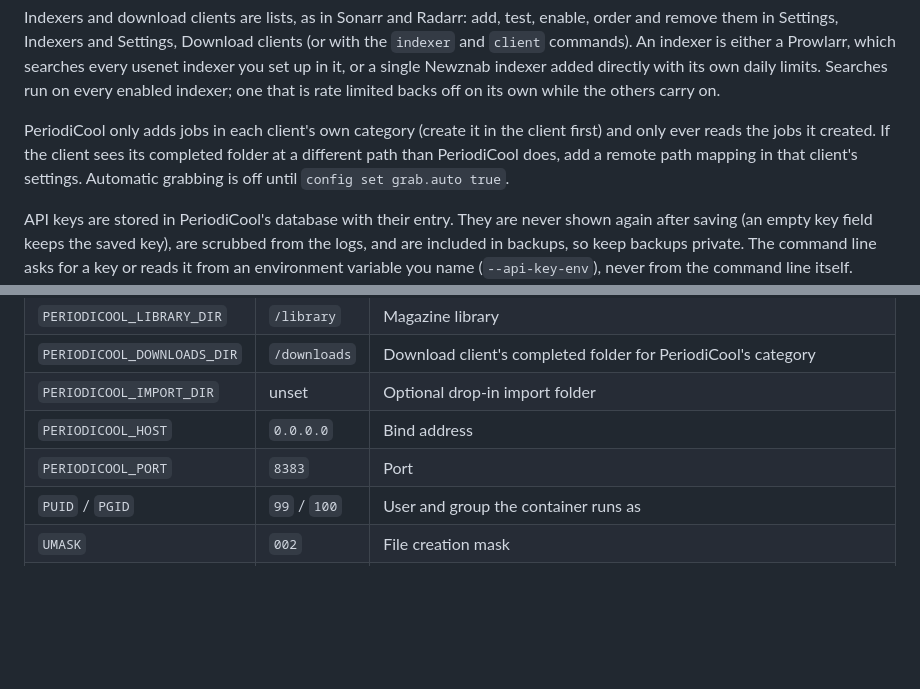
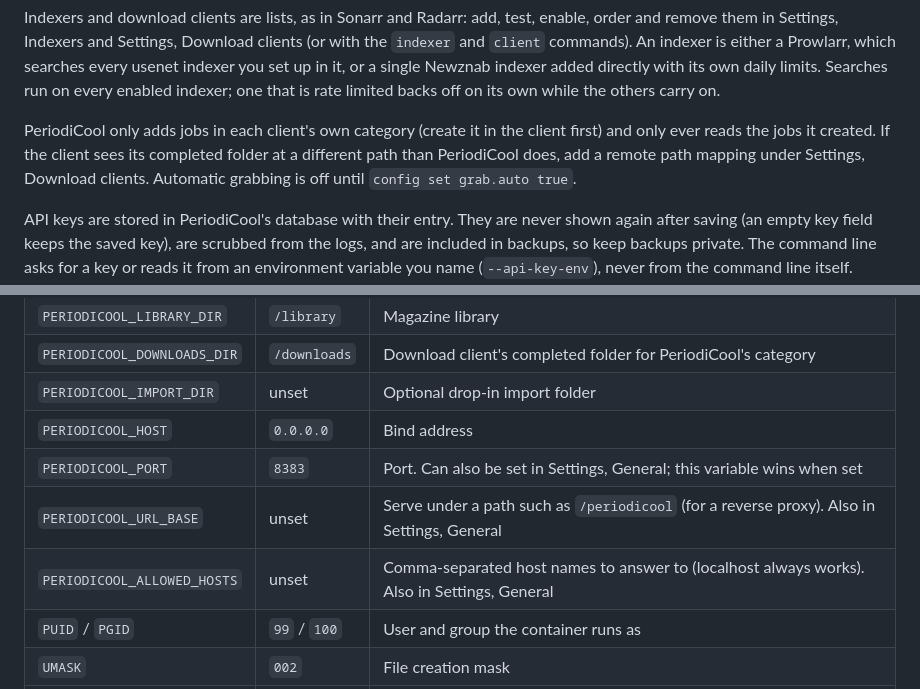
Before and after one commit to electrichobo/periodicool, a Markdown page: README.md, 2 parts joined by grey strips. GitHub-like rendering; blank space fills up the shorter version.

Commit message:
Docs for the redesign: changelog, README variables, progress
Co-Authored-By: Claude Opus 5.5 <noreply@anthropic.com>

```diff
--- a/README.md
+++ b/README.md
@@ -69,7 +69,7 @@ python -m periodicool downloads       # grabs and their status
 
 Indexers and download clients are lists, as in Sonarr and Radarr: add, test, enable, order and remove them in Settings, Indexers and Settings, Download clients (or with the `indexer` and `client` commands). An indexer is either a Prowlarr, which searches every usenet indexer you set up in it, or a single Newznab indexer added directly with its own daily limits. Searches run on every enabled indexer; one that is rate limited backs off on its own while the others carry on.
 
-PeriodiCool only adds jobs in each client's own category (create it in the client first) and only ever reads the jobs it created. If the client sees its completed folder at a different path than PeriodiCool does, add a remote path mapping in that client's settings. Automatic grabbing is off until `config set grab.auto true`.
+PeriodiCool only adds jobs in each client's own category (create it in the client first) and only ever reads the jobs it created. If the client sees its completed folder at a different path than PeriodiCool does, add a remote path mapping under Settings, Download clients. Automatic grabbing is off until `config set grab.auto true`.
 
 API keys are stored in PeriodiCool's database with their entry. They are never shown again after saving (an empty key field keeps the saved key), are scrubbed from the logs, and are included in backups, so keep backups private. The command line asks for a key or reads it from an environment variable you name (`--api-key-env`), never from the command line itself. Indexer API limits are whatever you set per indexer in Prowlarr (or on a Newznab entry); PeriodiCool reads them and stays within them.
 
@@ -86,7 +86,9 @@ Only paths, process settings and secrets come from the environment. Everything e
 | `PERIODICOOL_DOWNLOADS_DIR` | `/downloads` | Download client's completed folder for PeriodiCool's category |
 | `PERIODICOOL_IMPORT_DIR` | unset | Optional drop-in import folder |
 | `PERIODICOOL_HOST` | `0.0.0.0` | Bind address |
-| `PERIODICOOL_PORT` | `8383` | Port |
+| `PERIODICOOL_PORT` | `8383` | Port. Can also be set in Settings, General; this variable wins when set |
+| `PERIODICOOL_URL_BASE` | unset | Serve under a path such as `/periodicool` (for a reverse proxy). Also in Settings, General |
+| `PERIODICOOL_ALLOWED_HOSTS` | unset | Comma-separated host names to answer to (localhost always works). Also in Settings, General |
 | `PUID` / `PGID` | `99` / `100` | User and group the container runs as |
 | `UMASK` | `002` | File creation mask |
 | `TZ` | `UTC` | Time zone |
```
Also changed, not shown: CHANGELOG.md (+19 -0 lines), PROGRESS.md (+4 -0 lines).
